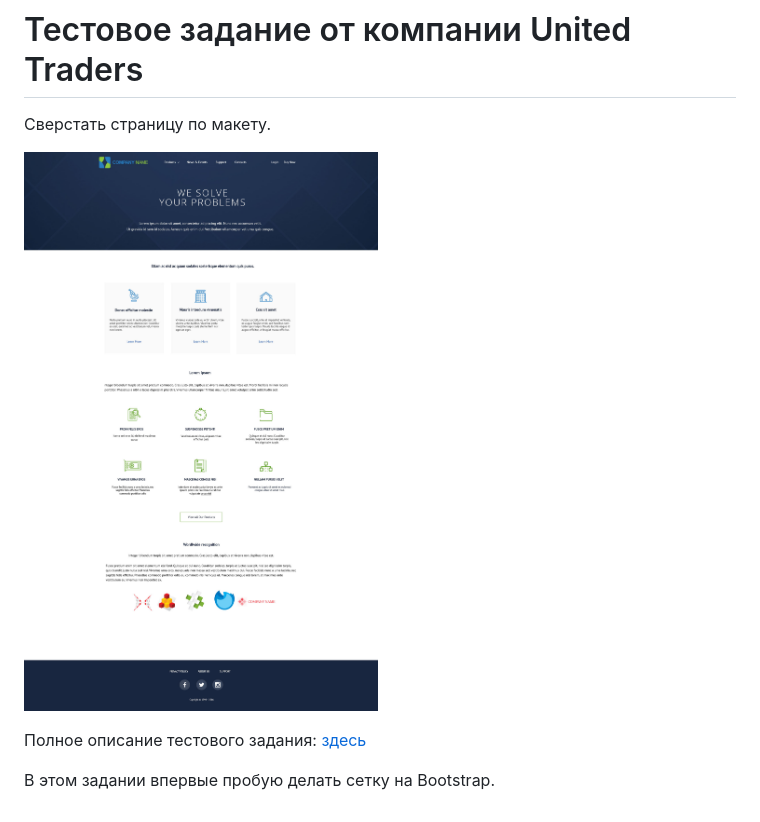
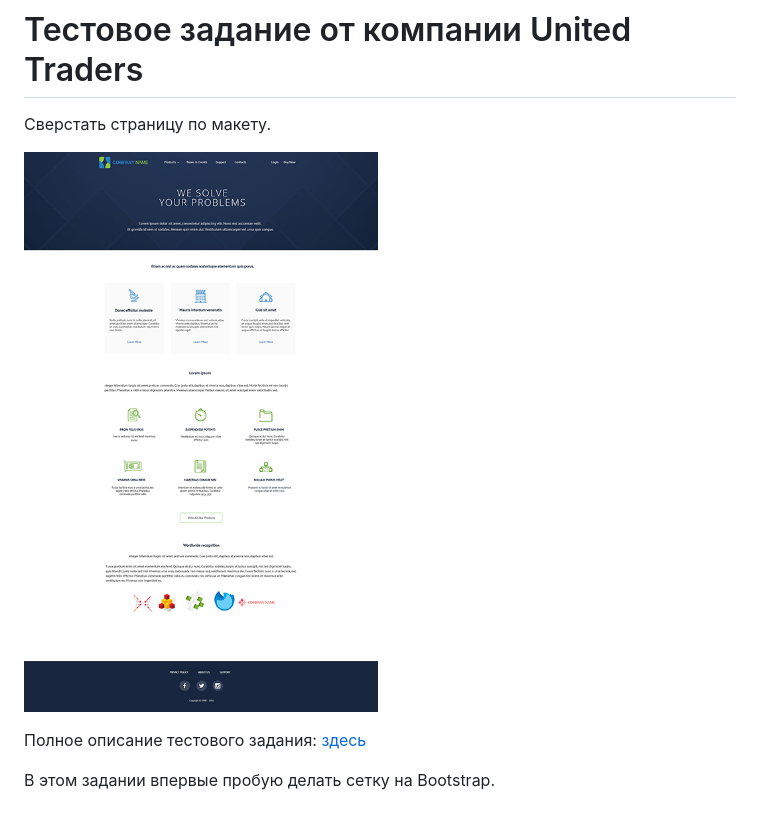
Before and after one commit to bubn0ff/united-traders-test, a Markdown page: README.md, the part around the change. Drawn GitHub-style; pictures changed too: img/site-small.jpg (added).

Commit message:
Upd: changed picture in README.md

```diff
--- a/README.md
+++ b/README.md
@@ -2,7 +2,7 @@
 
 Сверстать страницу по макету.
 
-![Logo](./img/site.jpg)
+![Logo](./img/site-small.jpg)
 
 Полное описание тестового задания: [здесь](test-markup-task.md)
 
```
